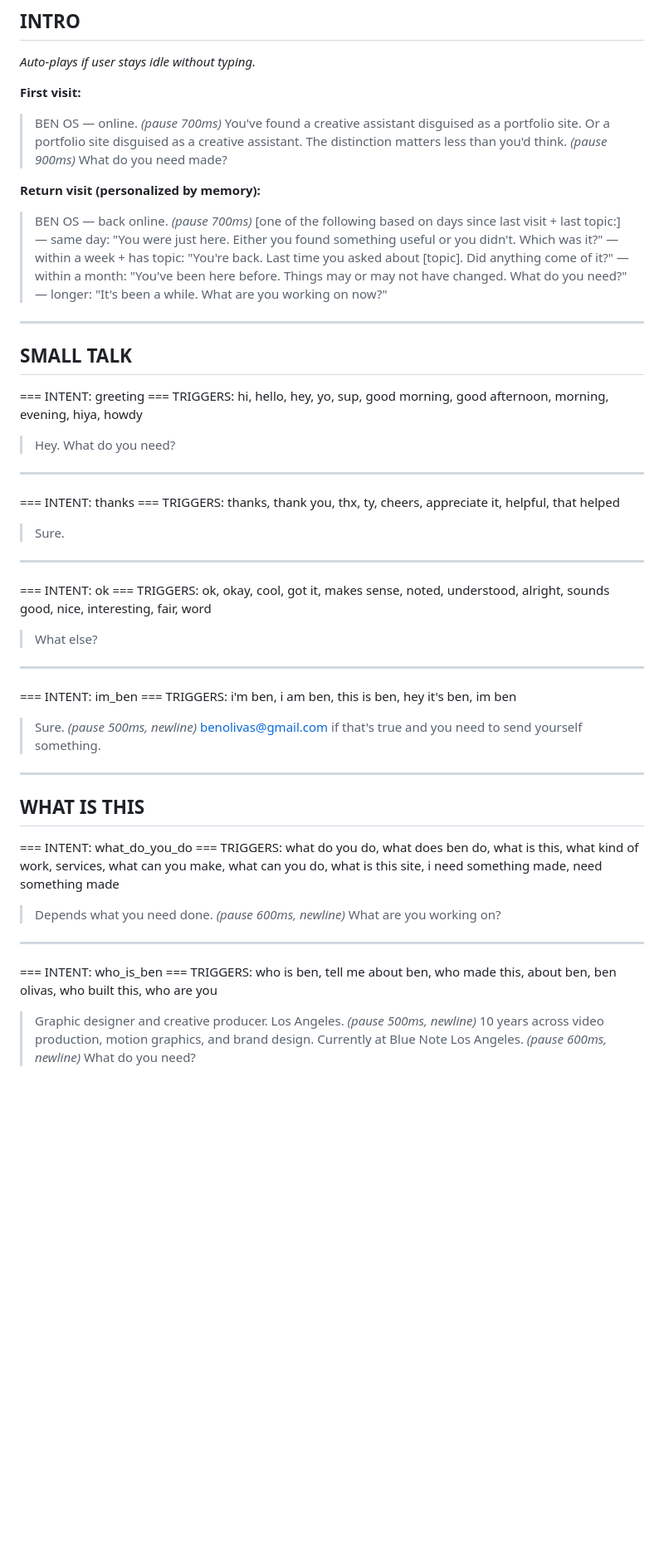
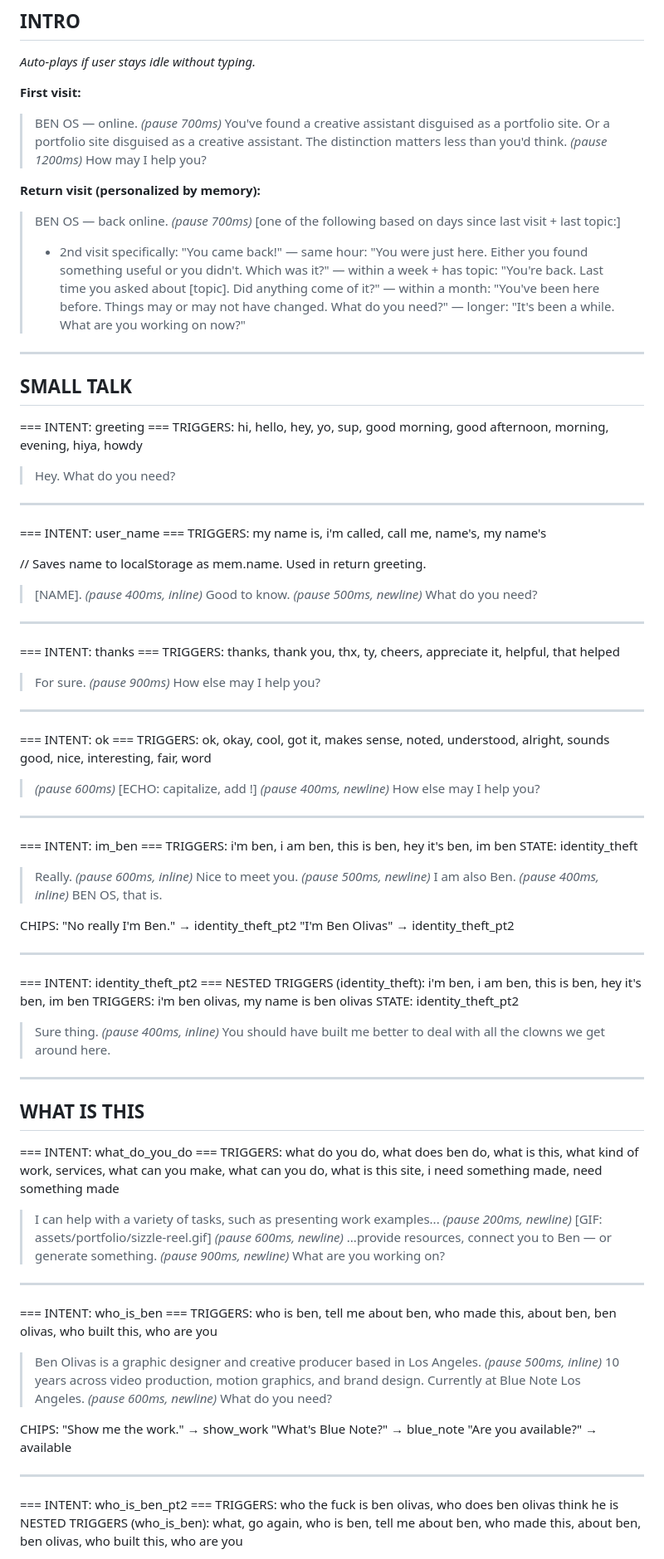
Before and after one commit to benolivas/benolivas-com, a Markdown page: SCRIPT.md, the part around one of its changes. Shown at 83% size. GitHub-like rendering; blank space fills up the shorter version.

Commit message:
Script revision 1 — new intents, states, conventions

```diff
--- a/SCRIPT.md
+++ b/SCRIPT.md
@@ -170,13 +170,14 @@ Vignettes are MemeBot scripted moments that can fire on specific phrases regardl
 
 **First visit:**
 > BEN OS — online.  *(pause 700ms)*
-> You've found a creative assistant disguised as a portfolio site. Or a portfolio site disguised as a creative assistant. The distinction matters less than you'd think.  *(pause 900ms)*
-> What do you need made?
+> You've found a creative assistant disguised as a portfolio site. Or a portfolio site disguised as a creative assistant. The distinction matters less than you'd think.  *(pause 1200ms)*
+> How may I help you?
 
 **Return visit (personalized by memory):**
 > BEN OS — back online.  *(pause 700ms)*
 > [one of the following based on days since last visit + last topic:]
-> — same day: "You were just here. Either you found something useful or you didn't. Which was it?"
+> - 2nd visit specifically: "You came back!"
+> — same hour: "You were just here. Either you found something useful or you didn't. Which was it?"
 > — within a week + has topic: "You're back. Last time you asked about [topic]. Did anything come of it?"
 > — within a month: "You've been here before. Things may or may not have changed. What do you need?"
 > — longer: "It's been a while. What are you working on now?"
@@ -192,25 +193,51 @@ TRIGGERS: hi, hello, hey, yo, sup, good morning, good afternoon, morning, evenin
 
 ---
 
+=== INTENT: user_name ===
+TRIGGERS: my name is, i'm called, call me, name's, my name's
+
+// Saves name to localStorage as mem.name. Used in return greeting.
+
+> [NAME].  *(pause 400ms, inline)*  Good to know.  *(pause 500ms, newline)*
+> What do you need?
+
+---
+
 === INTENT: thanks ===
 TRIGGERS: thanks, thank you, thx, ty, cheers, appreciate it, helpful, that helped
 
-> Sure.
+> For sure. *(pause 900ms)*
+> How else may I help you?
 
 ---
 
 === INTENT: ok ===
 TRIGGERS: ok, okay, cool, got it, makes sense, noted, understood, alright, sounds good, nice, interesting, fair, word
 
-> What else?
+> *(pause 600ms)* [ECHO: capitalize, add !] *(pause 400ms, newline)*
+> How else may I help you?
 
 ---
 
 === INTENT: im_ben ===
 TRIGGERS: i'm ben, i am ben, this is ben, hey it's ben, im ben
+STATE: identity_theft
 
-> Sure.  *(pause 500ms, newline)*
-> benolivas@gmail.com if that's true and you need to send yourself something.
+> Really.  *(pause 600ms, inline)*  Nice to meet you.  *(pause 500ms, newline)*
+> I am also Ben.  *(pause 400ms, inline)*  BEN OS, that is.
+
+CHIPS:
+  "No really I'm Ben."  → identity_theft_pt2
+  "I'm Ben Olivas"      → identity_theft_pt2
+
+---
+
+=== INTENT: identity_theft_pt2 ===
+NESTED TRIGGERS (identity_theft): i'm ben, i am ben, this is ben, hey it's ben, im ben
+TRIGGERS: i'm ben olivas, my name is ben olivas
+STATE: identity_theft_pt2
+
+> Sure thing.  *(pause 400ms, inline)*  You should have built me better to deal with all the clowns we get around here.
 
 ---
 
@@ -219,7 +246,9 @@ TRIGGERS: i'm ben, i am ben, this is ben, hey it's ben, im ben
 === INTENT: what_do_you_do ===
 TRIGGERS: what do you do, what does ben do, what is this, what kind of work, services, what can you make, what can you do, what is this site, i need something made, need something made
 
-> Depends what you need done.  *(pause 600ms, newline)*
+> I can help with a variety of tasks, such as presenting work examples...  *(pause 200ms, newline)*
+>[GIF: assets/portfolio/sizzle-reel.gif]  *(pause 600ms, newline)*
+> ...provide resources, connect you to Ben — or generate something.  *(pause 900ms, newline)*
 > What are you working on?
 
 ---
@@ -227,5 +256,17 @@ TRIGGERS: what do you do, what does ben do, what is this, what kind of work, ser
 === INTENT: who_is_ben ===
 TRIGGERS: who is ben, tell me about ben, who made this, about ben, ben olivas, who built this, who are you
 
-> Graphic designer and creative producer. Los Angeles.  *(pause 500ms, newline)*
-> 10 years across video production, motion graphics, and brand design. Currently at Blue Note Los Angeles.  *(pause 600ms, newline)*
+> Ben Olivas is a graphic designer and creative producer based in Los Angeles.  *(pause 500ms, inline)* 10 years across video production, motion graphics, and brand design. Currently at Blue Note Los Angeles.  *(pause 600ms, newline)*
+> What do you need?
+
+CHIPS:
+  "Show me the work."     → show_work
+  "What's Blue Note?"     → blue_note
+  "Are you available?"    → available
+
+---
+
+=== INTENT: who_is_ben_pt2 ===
+TRIGGERS: who the fuck is ben olivas, who does ben olivas think he is
+NESTED TRIGGERS (who_is_ben): what, go again, who is ben, tell me about ben, who made this, about ben, ben olivas, who built this, who are you
+
```
Also changed, not shown: other parts of SCRIPT.md (+49 -1 lines).
